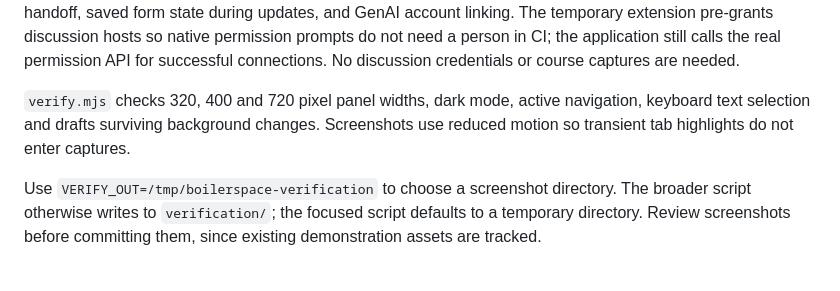
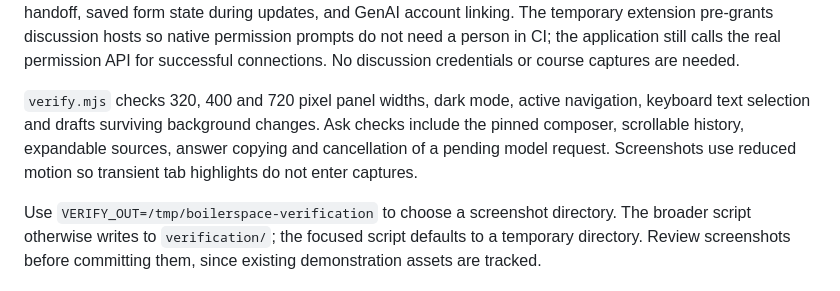
Before and after one commit to ltmerletti/BoilerSpace, a Markdown page: CONTRIBUTING.md, the part around the change. Drawn GitHub-style.

```diff
--- a/CONTRIBUTING.md
+++ b/CONTRIBUTING.md
@@ -40,7 +40,7 @@ These scripts use throwaway Chromium profiles. The broader interface check runs
 
 `verify-discussions.mjs` checks direct Ed/Piazza discovery, course matching, paginated history, incremental updates, full replies, expired-session recovery, disconnects, and Ask citations using synthetic sites. It also covers simulated permission denial and retry, automatic continuation after sign-in, an embedded permission handoff, saved form state during updates, and GenAI account linking. The temporary extension pre-grants discussion hosts so native permission prompts do not need a person in CI; the application still calls the real permission API for successful connections. No discussion credentials or course captures are needed.
 
-`verify.mjs` checks 320, 400 and 720 pixel panel widths, dark mode, active navigation, keyboard text selection and drafts surviving background changes. Screenshots use reduced motion so transient tab highlights do not enter captures.
+`verify.mjs` checks 320, 400 and 720 pixel panel widths, dark mode, active navigation, keyboard text selection and drafts surviving background changes. Ask checks include the pinned composer, scrollable history, expandable sources, answer copying and cancellation of a pending model request. Screenshots use reduced motion so transient tab highlights do not enter captures.
 
 Use `VERIFY_OUT=/tmp/boilerspace-verification` to choose a screenshot directory. The broader script otherwise writes to `verification/`; the focused script defaults to a temporary directory. Review screenshots before committing them, since existing demonstration assets are tracked.
 
```
Also changed, not shown: README.md (+4 -4 lines), docs/FOLLOW_UPS.md (added, +3 -0 lines), docs/images/ask.png, docs/images/connections.png, docs/images/courses.png, docs/images/week.png, 7 other files.
